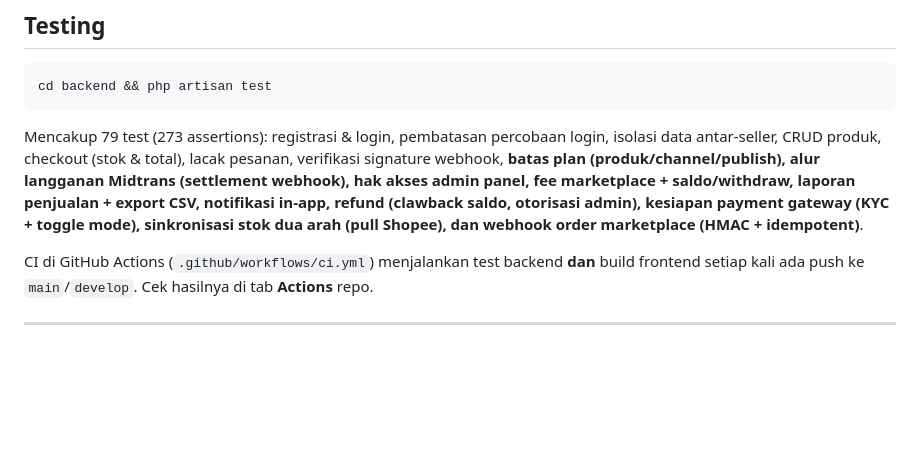
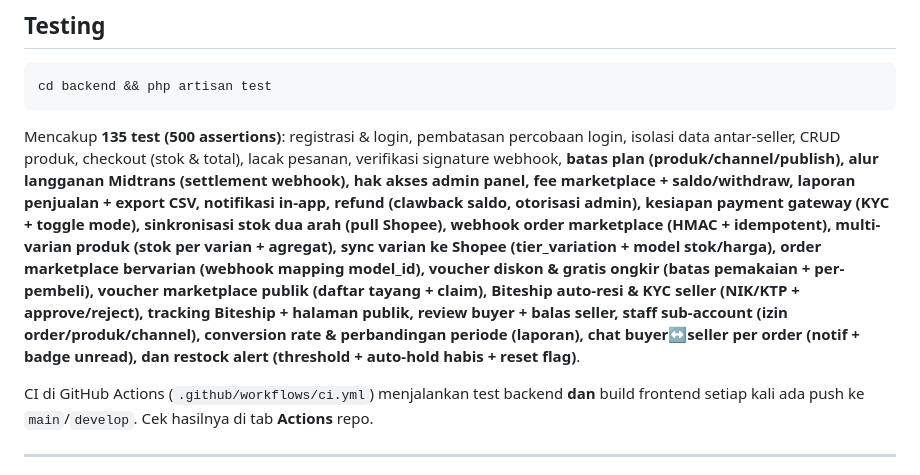
Before and after one commit to project-wq/satuinaja, a Markdown page: README.md, the part around the change. Rendered like a GitHub page; blank space fills up the shorter version.

Commit message:
chore(auto): 1 file diperbarui — README.md

````diff
--- a/README.md
+++ b/README.md
@@ -456,7 +456,7 @@ npm run preview                                 # preview hasil build
 cd backend && php artisan test
 ```
 
-Mencakup 79 test (273 assertions): registrasi & login, pembatasan percobaan login, isolasi data antar-seller, CRUD produk, checkout (stok & total), lacak pesanan, verifikasi signature webhook, **batas plan (produk/channel/publish), alur langganan Midtrans (settlement webhook), hak akses admin panel, fee marketplace + saldo/withdraw, laporan penjualan + export CSV, notifikasi in-app, refund (clawback saldo, otorisasi admin), kesiapan payment gateway (KYC + toggle mode), sinkronisasi stok dua arah (pull Shopee), dan webhook order marketplace (HMAC + idempotent)**.
+Mencakup **135 test (500 assertions)**: registrasi & login, pembatasan percobaan login, isolasi data antar-seller, CRUD produk, checkout (stok & total), lacak pesanan, verifikasi signature webhook, **batas plan (produk/channel/publish), alur langganan Midtrans (settlement webhook), hak akses admin panel, fee marketplace + saldo/withdraw, laporan penjualan + export CSV, notifikasi in-app, refund (clawback saldo, otorisasi admin), kesiapan payment gateway (KYC + toggle mode), sinkronisasi stok dua arah (pull Shopee), webhook order marketplace (HMAC + idempotent), multi-varian produk (stok per varian + agregat), sync varian ke Shopee (tier_variation + model stok/harga), order marketplace bervarian (webhook mapping model_id), voucher diskon & gratis ongkir (batas pemakaian + per-pembeli), voucher marketplace publik (daftar tayang + claim), Biteship auto-resi & KYC seller (NIK/KTP + approve/reject), tracking Biteship + halaman publik, review buyer + balas seller, staff sub-account (izin order/produk/channel), conversion rate & perbandingan periode (laporan), chat buyer↔seller per order (notif + badge unread), dan restock alert (threshold + auto-hold habis + reset flag)**.
 
 CI di GitHub Actions (`.github/workflows/ci.yml`) menjalankan test backend **dan** build frontend setiap kali ada push ke `main`/`develop`. Cek hasilnya di tab **Actions** repo.
 
````
